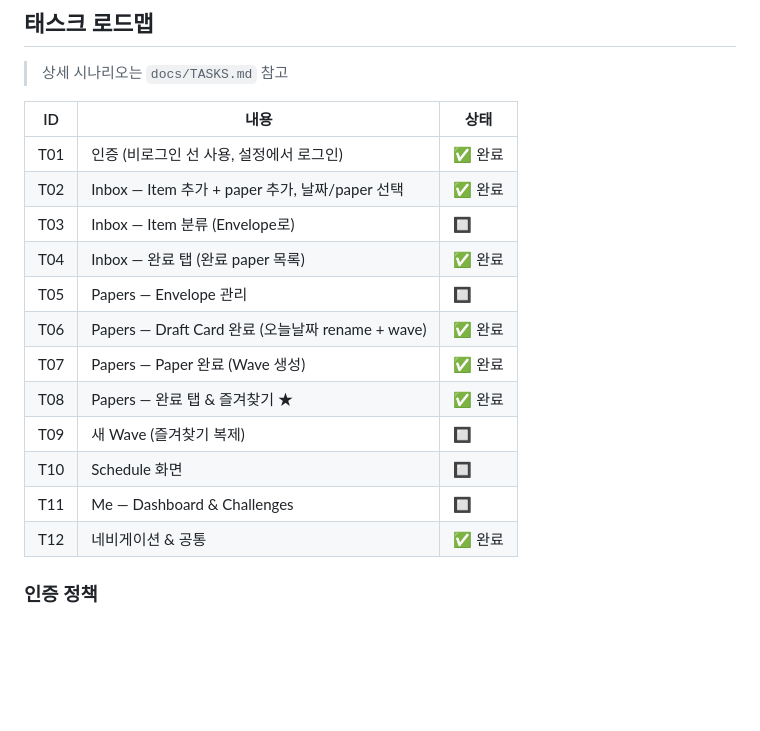
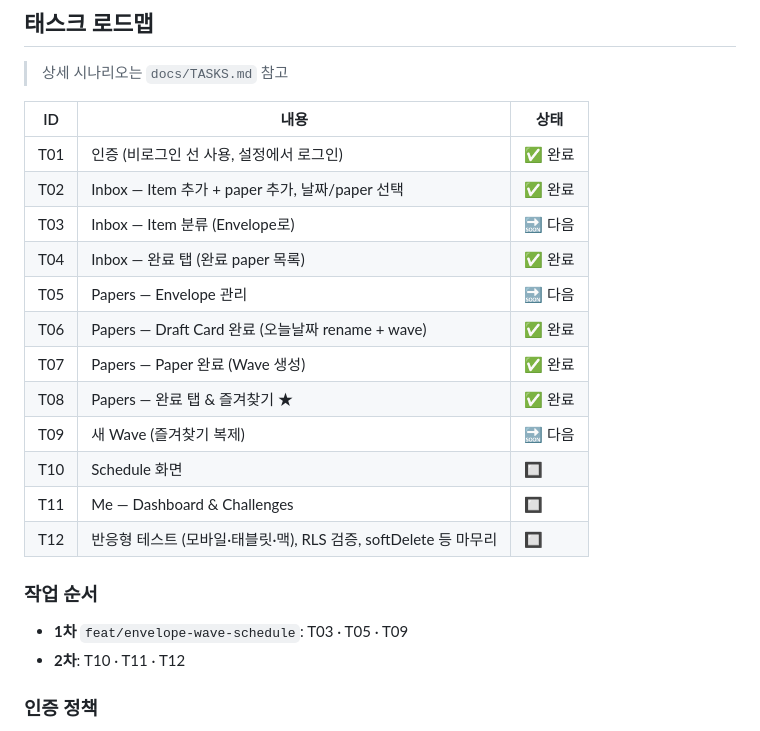
Before and after one commit to bringthenext/haeil-app, a Markdown page: CLAUDE.md, the part around the change. Drawn GitHub-style; blank space fills up the shorter version.

Commit message:
docs: 태스크 로드맵 업데이트
- T03·T05·T09 다음 작업으로 표시
- T12 신규 추가 (반응형 테스트, RLS 검증, softDelete)
- 작업 순서 명시

Co-Authored-By: Claude Sonnet 4.6 <noreply@anthropic.com>

```diff
--- a/CLAUDE.md
+++ b/CLAUDE.md
@@ -119,16 +119,20 @@ lib/
 |---|---|---|
 | T01 | 인증 (비로그인 선 사용, 설정에서 로그인) | ✅ 완료 |
 | T02 | Inbox — Item 추가 + paper 추가, 날짜/paper 선택 | ✅ 완료 |
-| T03 | Inbox — Item 분류 (Envelope로) | 🔲 |
+| T03 | Inbox — Item 분류 (Envelope로) | 🔜 다음 |
 | T04 | Inbox — 완료 탭 (완료 paper 목록) | ✅ 완료 |
-| T05 | Papers — Envelope 관리 | 🔲 |
+| T05 | Papers — Envelope 관리 | 🔜 다음 |
 | T06 | Papers — Draft Card 완료 (오늘날짜 rename + wave) | ✅ 완료 |
 | T07 | Papers — Paper 완료 (Wave 생성) | ✅ 완료 |
 | T08 | Papers — 완료 탭 & 즐겨찾기 ★ | ✅ 완료 |
-| T09 | 새 Wave (즐겨찾기 복제) | 🔲 |
+| T09 | 새 Wave (즐겨찾기 복제) | 🔜 다음 |
 | T10 | Schedule 화면 | 🔲 |
 | T11 | Me — Dashboard & Challenges | 🔲 |
-| T12 | 네비게이션 & 공통 | ✅ 완료 |
+| T12 | 반응형 테스트 (모바일·태블릿·맥), RLS 검증, softDelete 등 마무리 | 🔲 |
+
+### 작업 순서
+- **1차** `feat/envelope-wave-schedule`: T03 · T05 · T09
+- **2차**: T10 · T11 · T12
 
 ### 인증 정책
 - 로그인 필수 아님 — 비로그인으로 바로 inbox 사용 가능 (로컬 저장)
```
